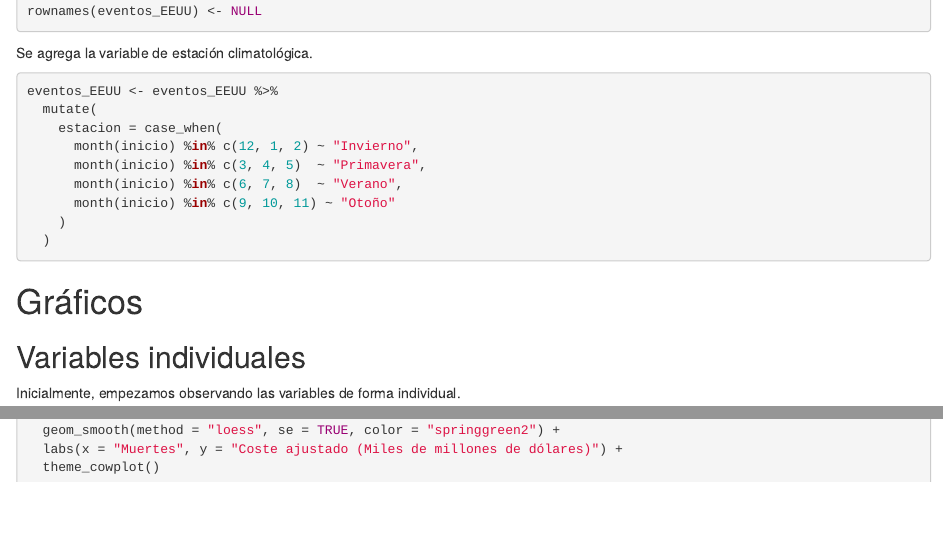
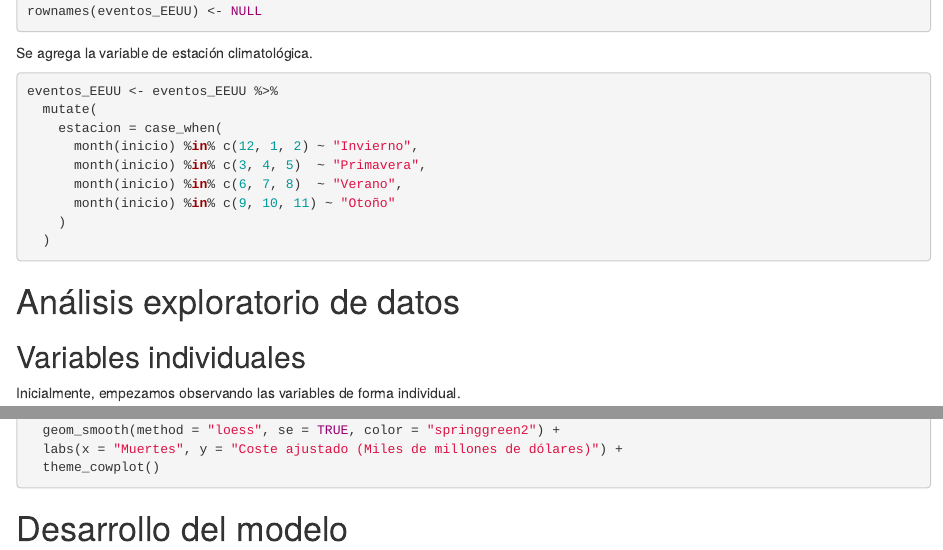
Before and after one commit to Santifer0803/Proyecto_SNVII, an R Markdown document (desarrollo.Rmd): the page in a window 1100 px wide, from 1200 px down, and a second part further down, joined at a grey line. Rendered offline with R 4.5, knitr and Pandoc, with nearby package versions; the code chunks are not run, so their results and figures are left out.

Commit message:
style: Títulos de sección

````diff
--- a/desarrollo.Rmd
+++ b/desarrollo.Rmd
@@ -83,7 +83,7 @@ eventos_EEUU <- eventos_EEUU %>%
   )
 ```
 
-# Gráficos
+# Análisis exploratorio de datos
 
 ## Variables individuales
 
@@ -310,3 +310,5 @@ ggplot(eventos_EEUU, aes(x = muertes, y = coste_ajustado / 1000)) +
   labs(x = "Muertes", y = "Coste ajustado (Miles de millones de dólares)") +
   theme_cowplot()
 ```
+
+# Desarrollo del modelo
````
